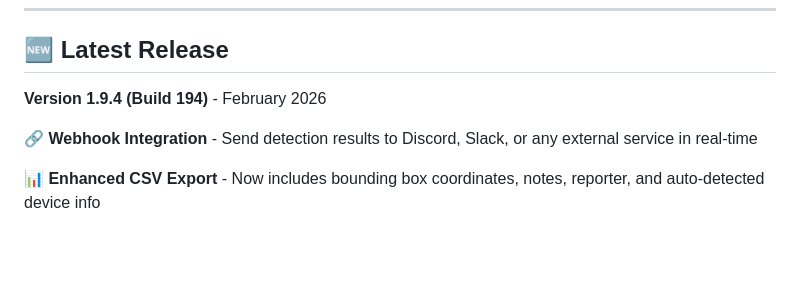
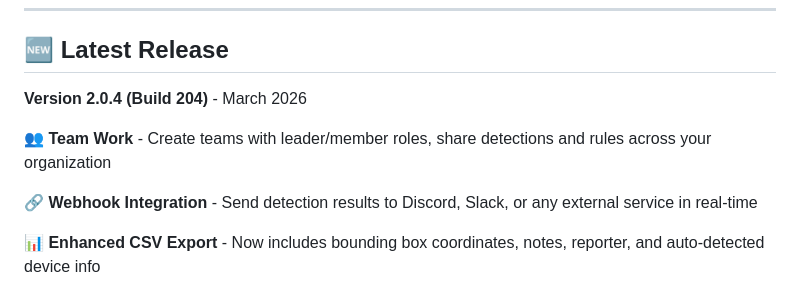
Before and after one commit to MareArts/MareArts-ANPR, a Markdown page: mobile_app/README.md, the part around one of its changes. Drawn GitHub-style; blank space fills up the shorter version.

```diff
--- a/mobile_app/README.md
+++ b/mobile_app/README.md
@@ -18,7 +18,9 @@ MareArts ANPR is a professional license plate recognition app for parking manage
 
 ## 🆕 Latest Release
 
-**Version 1.9.4 (Build 194)** - February 2026
+**Version 2.0.4 (Build 204)** - March 2026
+
+**👥 Team Work** - Create teams with leader/member roles, share detections and rules across your organization
 
 **🔗 Webhook Integration** - Send detection results to Discord, Slack, or any external service in real-time
 
```
Also changed, not shown: other parts of mobile_app/README.md (+48 -0 lines), README.md (+25 -3 lines), mobile_app/mobile_teamleader.png (added), mobile_app/mobile_teammember.png (added), mobile_app/web_teamleader.png (added), mobile_app/web_teammember.png (added).
